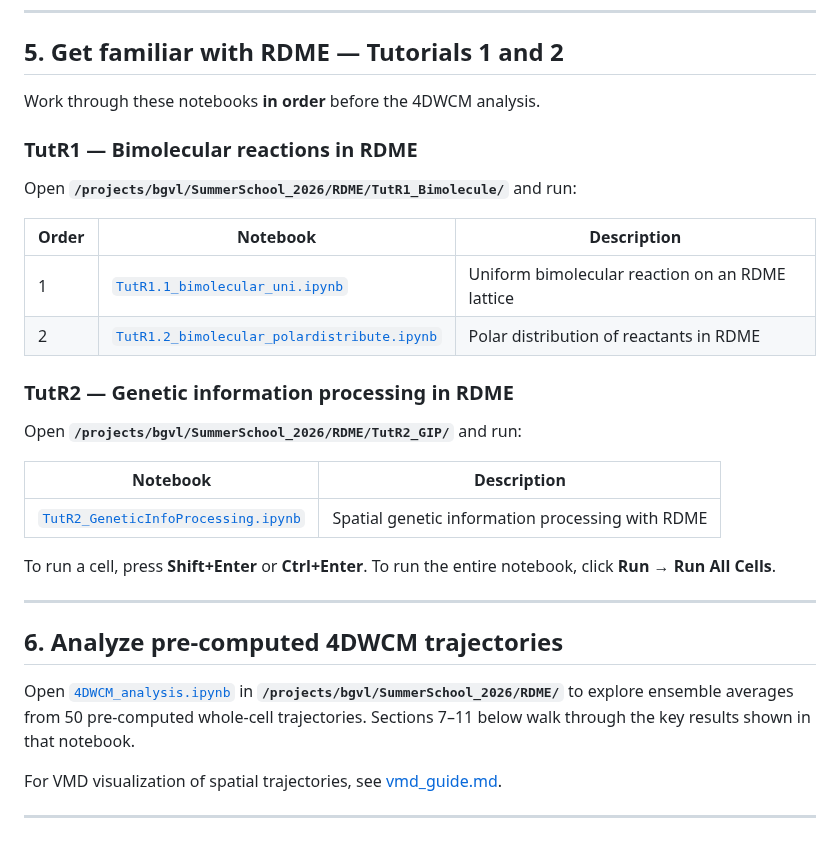
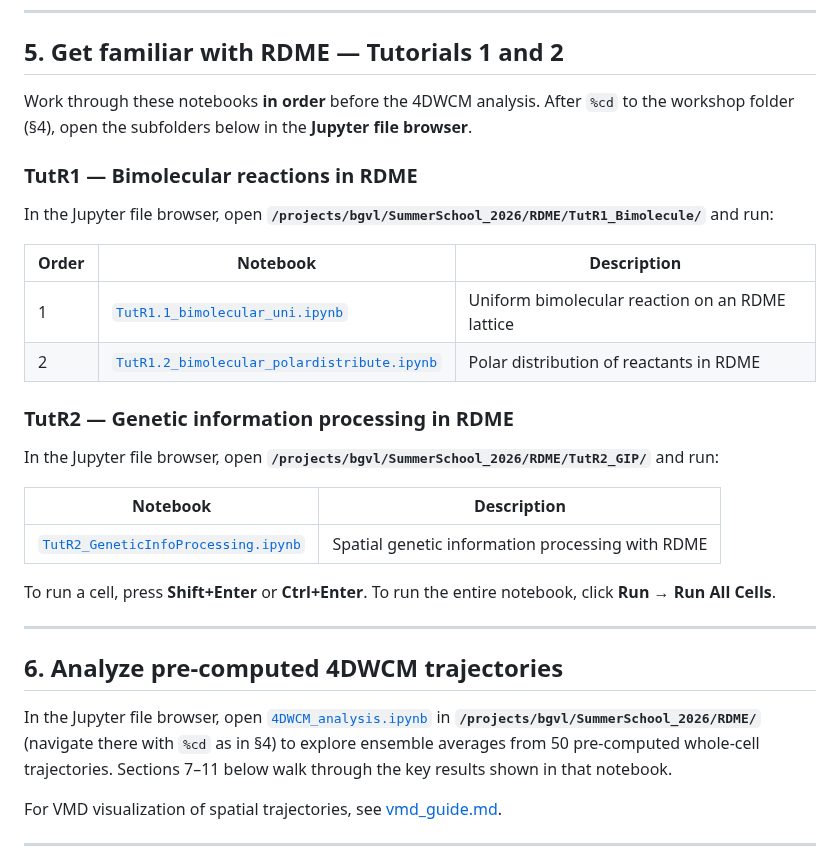
Before and after one commit to Luthey-Schulten-Lab/SummerSchool_2026, a Markdown page: RDME/readme.md, the part around the change. Rendered like a GitHub page.

Commit message:
Clarify RDME tutorials open via Jupyter file browser.

```diff
--- a/RDME/readme.md
+++ b/RDME/readme.md
@@ -117,11 +117,11 @@ os.makedirs(f'/projects/bgvl/{os.environ["USER"]}/SummerSchool_2026/RDME/results
 
 ## 5. Get familiar with RDME — Tutorials 1 and 2
 
-Work through these notebooks **in order** before the 4DWCM analysis.
+Work through these notebooks **in order** before the 4DWCM analysis. After `%cd` to the workshop folder (§4), open the subfolders below in the **Jupyter file browser**.
 
 ### TutR1 — Bimolecular reactions in RDME
 
-Open **`/projects/bgvl/SummerSchool_2026/RDME/TutR1_Bimolecule/`** and run:
+In the Jupyter file browser, open **`/projects/bgvl/SummerSchool_2026/RDME/TutR1_Bimolecule/`** and run:
 
 | Order | Notebook | Description |
 | --- | --- | --- |
@@ -130,7 +130,7 @@ Open **`/projects/bgvl/SummerSchool_2026/RDME/TutR1_Bimolecule/`** and run:
 
 ### TutR2 — Genetic information processing in RDME
 
-Open **`/projects/bgvl/SummerSchool_2026/RDME/TutR2_GIP/`** and run:
+In the Jupyter file browser, open **`/projects/bgvl/SummerSchool_2026/RDME/TutR2_GIP/`** and run:
 
 | Notebook | Description |
 | --- | --- |
@@ -142,7 +142,7 @@ To run a cell, press **Shift+Enter** or **Ctrl+Enter**. To run the entire notebo
 
 ## 6. Analyze pre-computed 4DWCM trajectories
 
-Open [`4DWCM_analysis.ipynb`](4DWCM_analysis.ipynb) in **`/projects/bgvl/SummerSchool_2026/RDME/`** to explore ensemble averages from 50 pre-computed whole-cell trajectories. Sections 7–11 below walk through the key results shown in that notebook.
+In the Jupyter file browser, open [`4DWCM_analysis.ipynb`](4DWCM_analysis.ipynb) in **`/projects/bgvl/SummerSchool_2026/RDME/`** (navigate there with `%cd` as in §4) to explore ensemble averages from 50 pre-computed whole-cell trajectories. Sections 7–11 below walk through the key results shown in that notebook.
 
 For VMD visualization of spatial trajectories, see [vmd_guide.md](vmd_guide.md).
 
```
